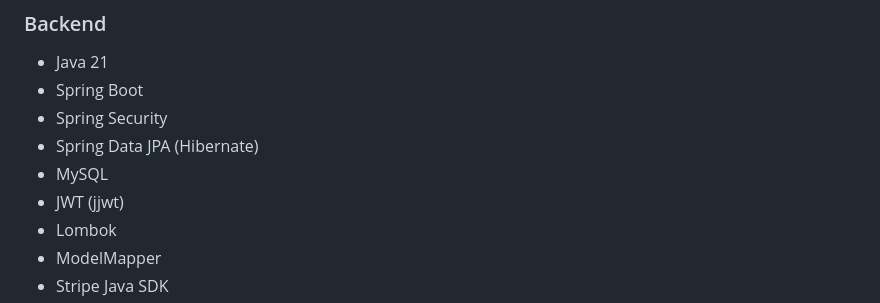
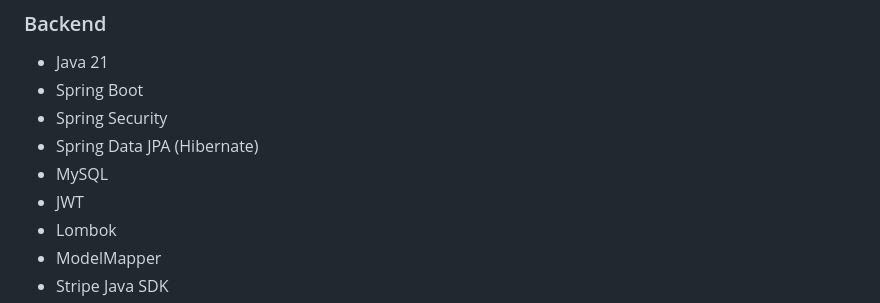
Before and after one commit to mdeasinkhandokar/FoodApp, a Markdown page: README.md, the part around the change. Drawn GitHub-style.

```diff
--- a/README.md
+++ b/README.md
@@ -53,7 +53,7 @@ Database (MySQL)
 - Spring Security
 - Spring Data JPA (Hibernate)
 - MySQL
-- JWT (jjwt)
+- JWT
 - Lombok
 - ModelMapper
 - Stripe Java SDK
```
